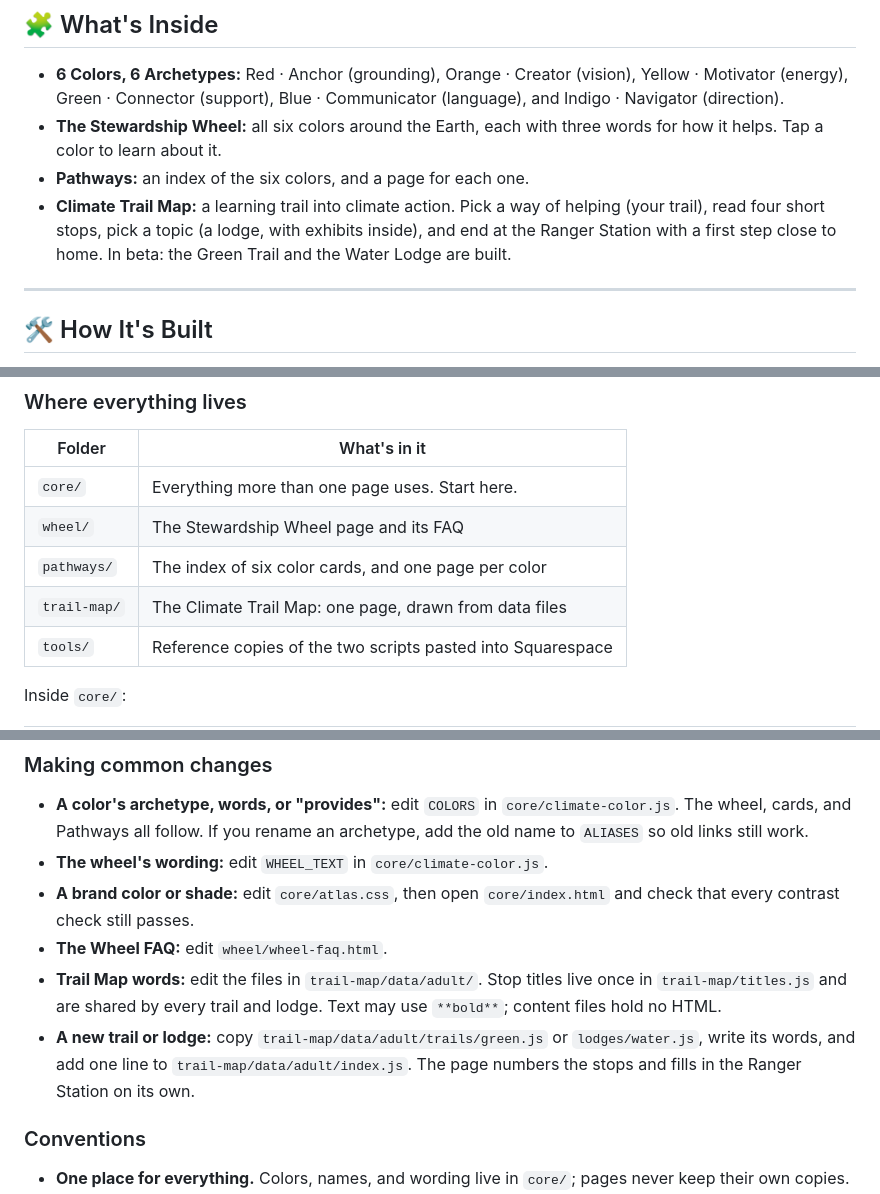
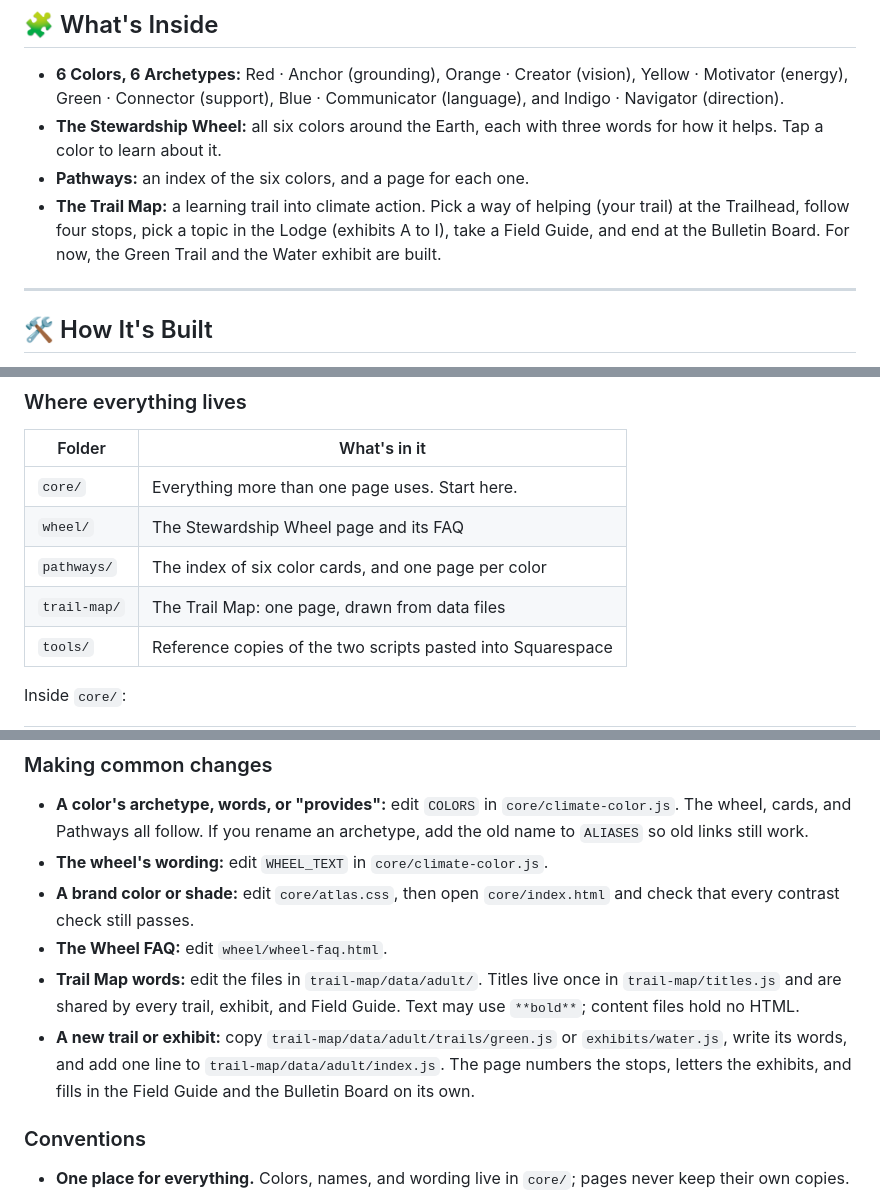
Before and after one commit to realheatherirene/climate-color, a Markdown page: README.md, 3 parts joined by grey strips. Rendered like a GitHub page.

```diff
--- a/README.md
+++ b/README.md
@@ -19,7 +19,7 @@ It also gives groups a shared language, so a team can see what each person bring
 * **6 Colors, 6 Archetypes:** Red · Anchor (grounding), Orange · Creator (vision), Yellow · Motivator (energy), Green · Connector (support), Blue · Communicator (language), and Indigo · Navigator (direction).
 * **The Stewardship Wheel:** all six colors around the Earth, each with three words for how it helps. Tap a color to learn about it.
 * **Pathways:** an index of the six colors, and a page for each one.
-* **Climate Trail Map:** a learning trail into climate action. Pick a way of helping (your trail), read four short stops, pick a topic (a lodge, with exhibits inside), and end at the Ranger Station with a first step close to home. In beta: the Green Trail and the Water Lodge are built.
+* **The Trail Map:** a learning trail into climate action. Pick a way of helping (your trail) at the Trailhead, follow four stops, pick a topic in the Lodge (exhibits A to I), take a Field Guide, and end at the Bulletin Board. For now, the Green Trail and the Water exhibit are built.
 
 ---
 
@@ -36,7 +36,7 @@ GitHub Pages publishes this repo as it is (`.nojekyll` tells it not to process a
 | `core/` | Everything more than one page uses. Start here. |
 | `wheel/` | The Stewardship Wheel page and its FAQ |
 | `pathways/` | The index of six color cards, and one page per color |
-| `trail-map/` | The Climate Trail Map: one page, drawn from data files |
+| `trail-map/` | The Trail Map: one page, drawn from data files |
 | `tools/` | Reference copies of the two scripts pasted into Squarespace |
 
 Inside `core/`:
@@ -66,8 +66,8 @@ Each page's own folder holds only what is unique to that page. Each file opens w
 * **The wheel's wording:** edit `WHEEL_TEXT` in `core/climate-color.js`.
 * **A brand color or shade:** edit `core/atlas.css`, then open `core/index.html` and check that every contrast check still passes.
 * **The Wheel FAQ:** edit `wheel/wheel-faq.html`.
-* **Trail Map words:** edit the files in `trail-map/data/adult/`. Stop titles live once in `trail-map/titles.js` and are shared by every trail and lodge. Text may use `**bold**`; content files hold no HTML.
-* **A new trail or lodge:** copy `trail-map/data/adult/trails/green.js` or `lodges/water.js`, write its words, and add one line to `trail-map/data/adult/index.js`. The page numbers the stops and fills in the Ranger Station on its own.
+* **Trail Map words:** edit the files in `trail-map/data/adult/`. Titles live once in `trail-map/titles.js` and are shared by every trail, exhibit, and Field Guide. Text may use `**bold**`; content files hold no HTML.
+* **A new trail or exhibit:** copy `trail-map/data/adult/trails/green.js` or `exhibits/water.js`, write its words, and add one line to `trail-map/data/adult/index.js`. The page numbers the stops, letters the exhibits, and fills in the Field Guide and the Bulletin Board on its own.
 
 ### Conventions
 
```
Also changed, not shown: other parts of README.md (+1 -1 lines).
